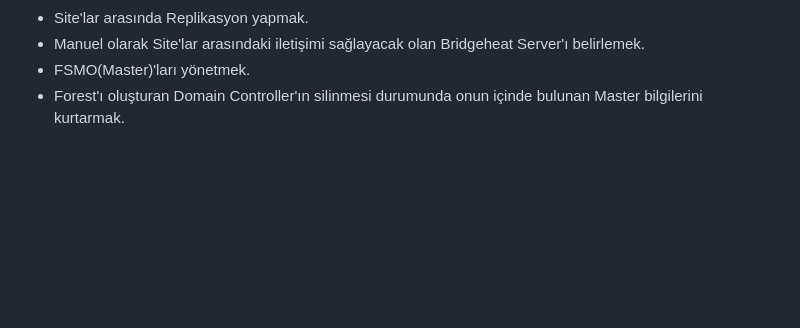
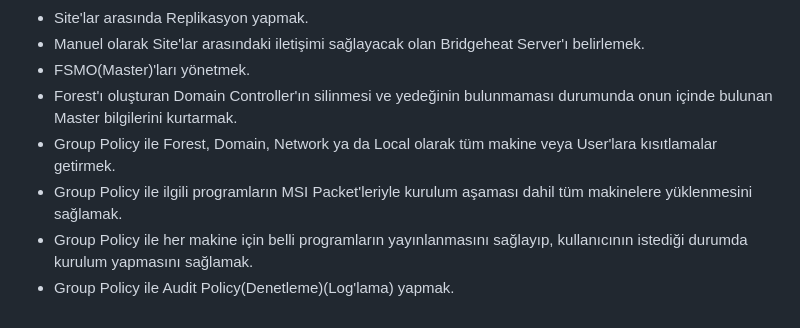
Before and after one commit to erdew/System-Specialist, a Markdown page: README.md, the part around the change. Rendered like a GitHub page; blank space fills up the shorter version.

```diff
--- a/README.md
+++ b/README.md
@@ -60,4 +60,8 @@
 - Site'lar arasında Replikasyon yapmak.
 - Manuel olarak Site'lar arasındaki iletişimi sağlayacak olan Bridgeheat Server'ı belirlemek.
 - FSMO(Master)'ları yönetmek.
-- Forest'ı oluşturan Domain Controller'ın silinmesi durumunda onun içinde bulunan Master bilgilerini kurtarmak.
+- Forest'ı oluşturan Domain Controller'ın silinmesi ve yedeğinin bulunmaması durumunda onun içinde bulunan Master bilgilerini kurtarmak.
+- Group Policy ile Forest, Domain, Network ya da Local olarak tüm makine veya User'lara kısıtlamalar getirmek.
+- Group Policy ile ilgili programların MSI Packet'leriyle kurulum aşaması dahil tüm makinelere yüklenmesini sağlamak.
+- Group Policy ile her makine için belli programların yayınlanmasını sağlayıp, kullanıcının istediği durumda kurulum yapmasını sağlamak.
+- Group Policy ile Audit Policy(Denetleme)(Log'lama) yapmak.
```
